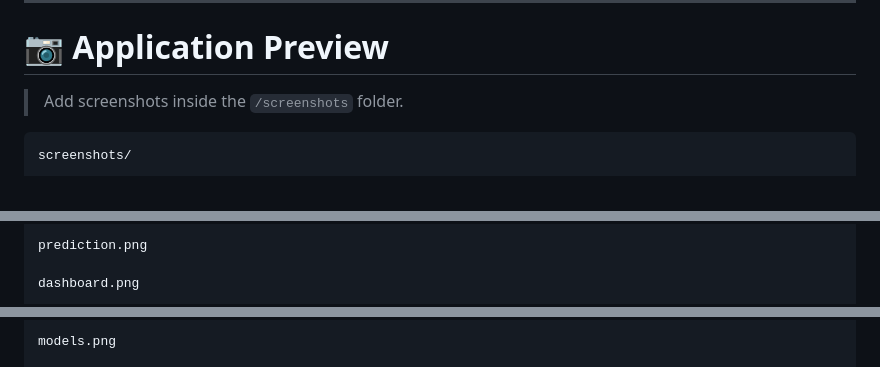
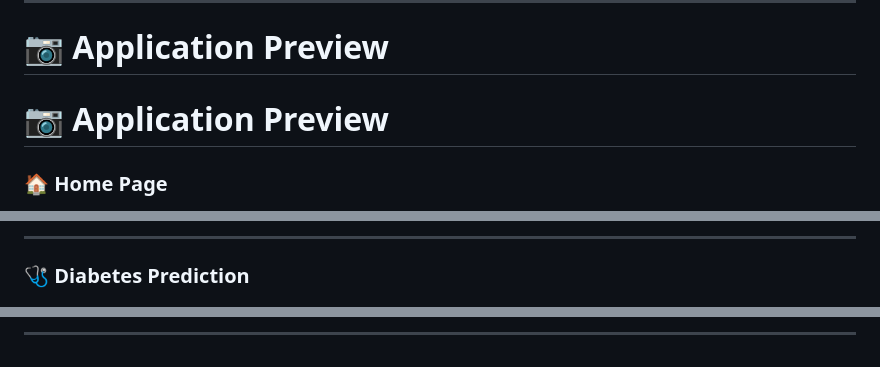
Before and after one commit to Ashwitha-Ramesh/PredictiBetes-AI, a Markdown page: README.md, 3 parts joined by grey strips. Rendered like a GitHub page.

````diff
--- a/README.md
+++ b/README.md
@@ -118,8 +118,7 @@ No Docker Required
 
 # 📷 Application Preview
 
-> Add screenshots inside the `/screenshots` folder.
+# 📷 Application Preview
 
-```
-screenshots/
+### 🏠 Home Page
 
@@ -127,5 +126,5 @@ home.png
 
-prediction.png
+---
 
-dashboard.png
+### 🩺 Diabetes Prediction
 
@@ -133,3 +132,3 @@ eda.png
 
-models.png
+---
 
````
Also changed, not shown: other parts of README.md (+23 -3 lines).
